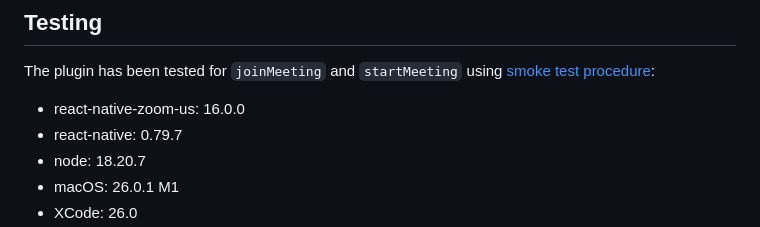
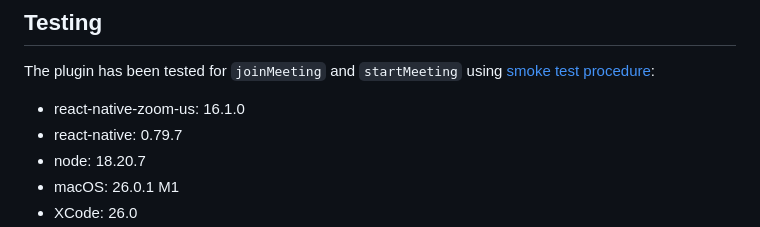
Before and after one commit to mieszko4/react-native-zoom-us, a Markdown page: README.md, the part around the change. Drawn GitHub-style.

Commit message:
doc: fix test version

```diff
--- a/README.md
+++ b/README.md
@@ -178,7 +178,7 @@ If you need more events, take a look [Events](./docs/EVENTS.md)
 
 The plugin has been tested for `joinMeeting` and `startMeeting` using [smoke test procedure](https://github.com/mieszko4/react-native-zoom-us-test#smoke-test-procedure):
 
-- react-native-zoom-us: 16.0.0
+- react-native-zoom-us: 16.1.0
 - react-native: 0.79.7
 - node: 18.20.7
 - macOS: 26.0.1 M1
```
